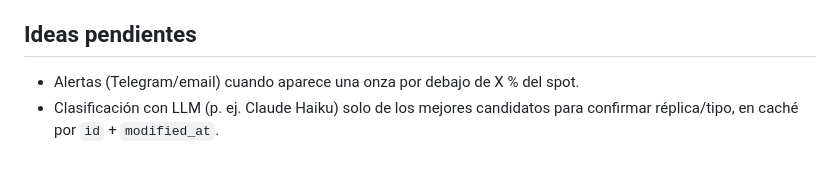
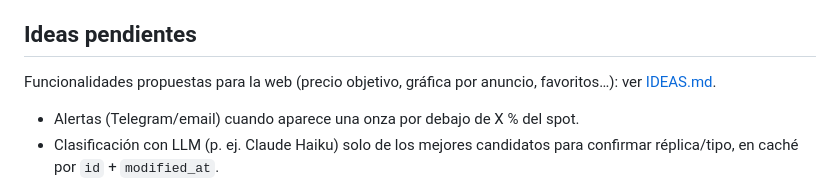
Before and after one commit to ssanga/buscador-plata-wallapop, a Markdown page: AGENTS.md, the part around the change. GitHub-like rendering; blank space fills up the shorter version.

Commit message:
Guardar las ideas de funcionalidades para la web
Co-Authored-By: Claude Opus 5.5 <noreply@anthropic.com>

```diff
--- a/AGENTS.md
+++ b/AGENTS.md
@@ -196,6 +196,9 @@ casi nunca se vende tan por debajo del spot.
 
 ## Ideas pendientes
 
+Funcionalidades propuestas para la web (precio objetivo, gráfica por anuncio, favoritos…): ver
+[IDEAS.md](IDEAS.md).
+
 - Alertas (Telegram/email) cuando aparece una onza por debajo de X % del spot.
 - Clasificación con LLM (p. ej. Claude Haiku) solo de los mejores candidatos para confirmar
   réplica/tipo, en caché por `id` + `modified_at`.
```
Also changed, not shown: IDEAS.md (added, +34 -0 lines).
